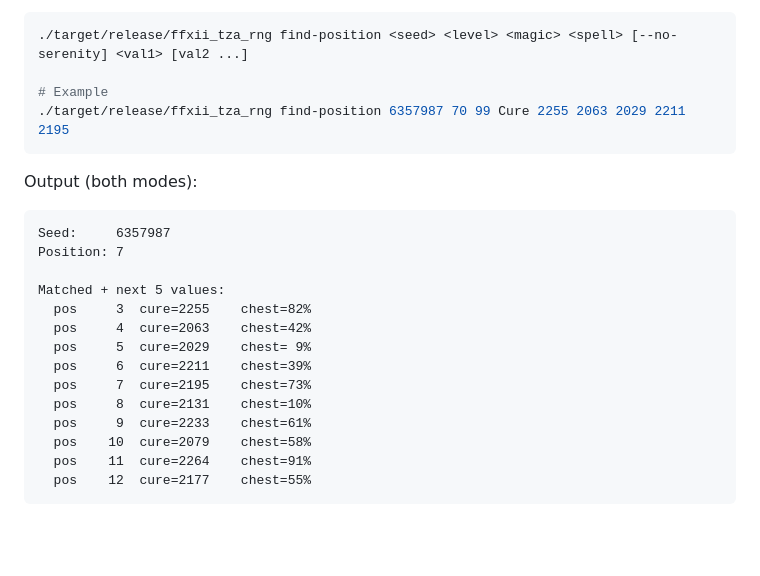
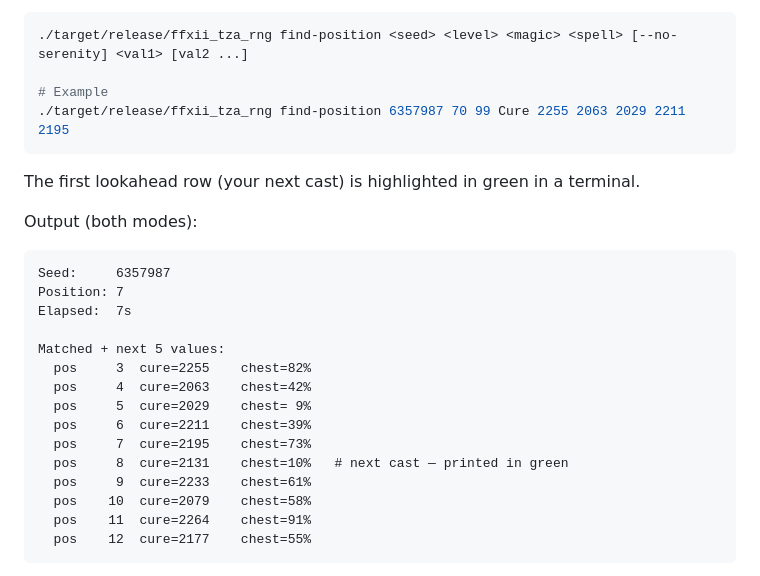
Before and after one commit to TyrantWave/FFXII-TZA-RNG-Helper, a Markdown page: README.md, the part around one of its changes. GitHub-like rendering; blank space fills up the shorter version.

````diff
--- a/README.md
+++ b/README.md
@@ -74,10 +84,13 @@ cargo build -p ffxii_tza_rng --release
 ./target/release/ffxii_tza_rng find-position 6357987 70 99 Cure 2255 2063 2029 2211 2195
 ```
 
+The first lookahead row (your next cast) is highlighted in green in a terminal.
+
 Output (both modes):
 ```
 Seed:     6357987
 Position: 7
+Elapsed:  7s
 
 Matched + next 5 values:
   pos     3  cure=2255    chest=82%
@@ -85,7 +98,7 @@ Matched + next 5 values:
   pos     5  cure=2029    chest= 9%
   pos     6  cure=2211    chest=39%
   pos     7  cure=2195    chest=73%
-  pos     8  cure=2131    chest=10%
+  pos     8  cure=2131    chest=10%   # next cast — printed in green
   pos     9  cure=2233    chest=61%
   pos    10  cure=2079    chest=58%
   pos    11  cure=2264    chest=91%
````
Also changed, not shown: other parts of README.md (+15 -3 lines), docs/screenshot.png (added), 1 other file.
